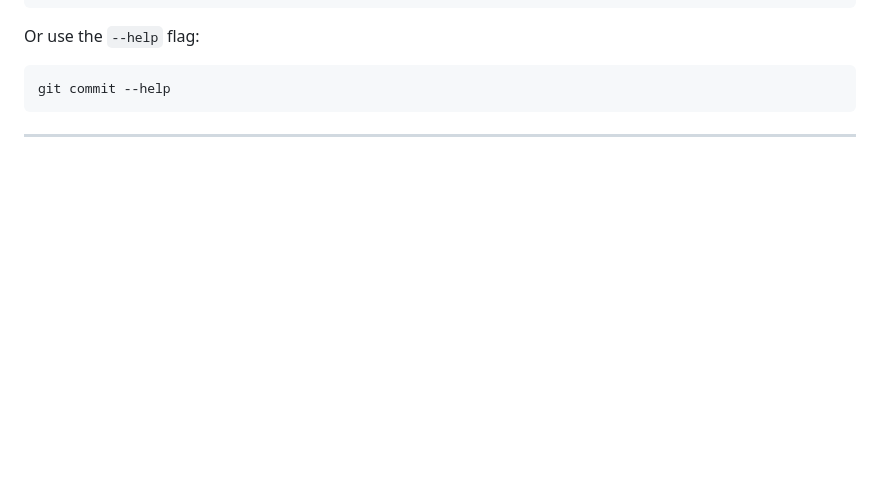
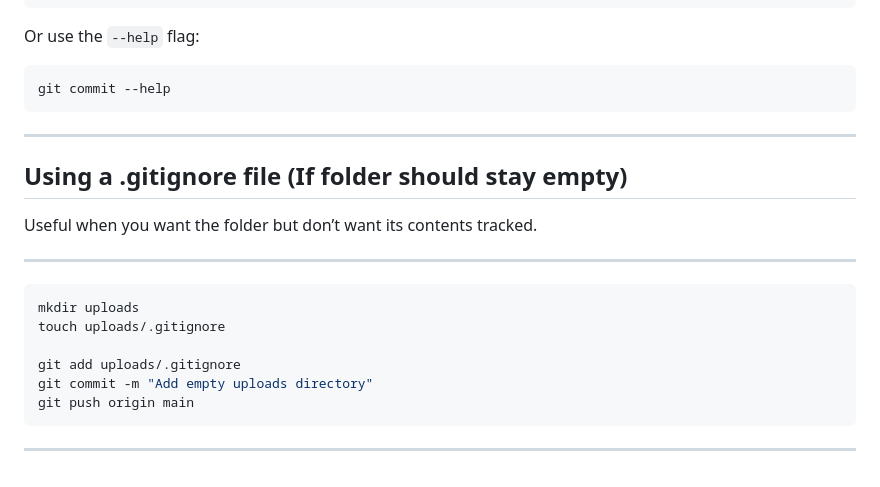
Before and after one commit to Rikin-gitrepo/devops-internship, a Markdown page: README.md, the part around the change. GitHub-like rendering; blank space fills up the shorter version.

Commit message:
Add .gitignore usage instructions to README
Added instructions for using a .gitignore file to keep a folder empty.

````diff
--- a/README.md
+++ b/README.md
@@ -244,3 +244,20 @@ git commit --help
 ```
 
 ---
+
+## Using a .gitignore file (If folder should stay empty)
+
+Useful when you want the folder but don’t want its contents tracked.
+
+---
+
+```bash
+mkdir uploads
+touch uploads/.gitignore
+
+git add uploads/.gitignore
+git commit -m "Add empty uploads directory"
+git push origin main
+```
+
+---
````
